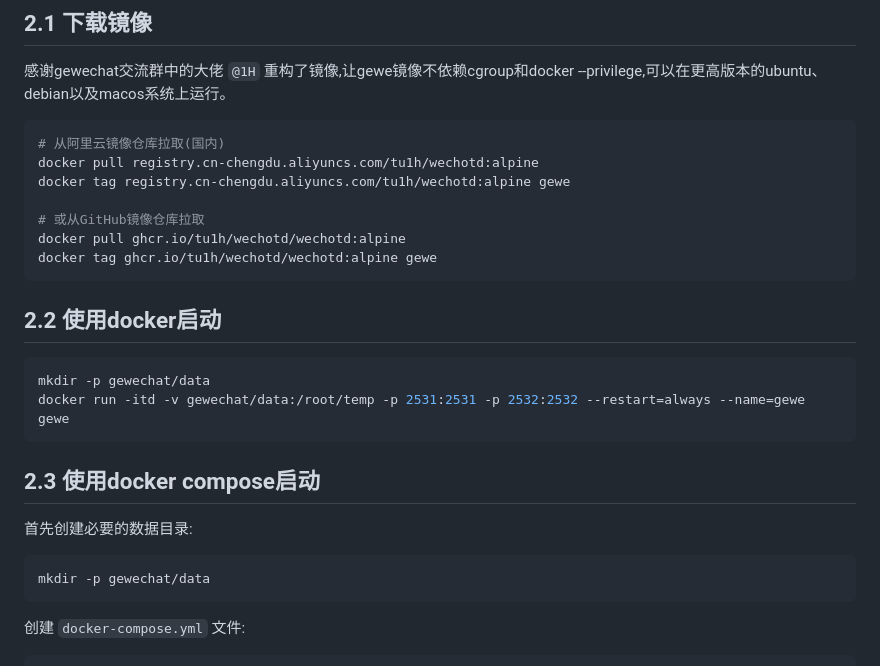
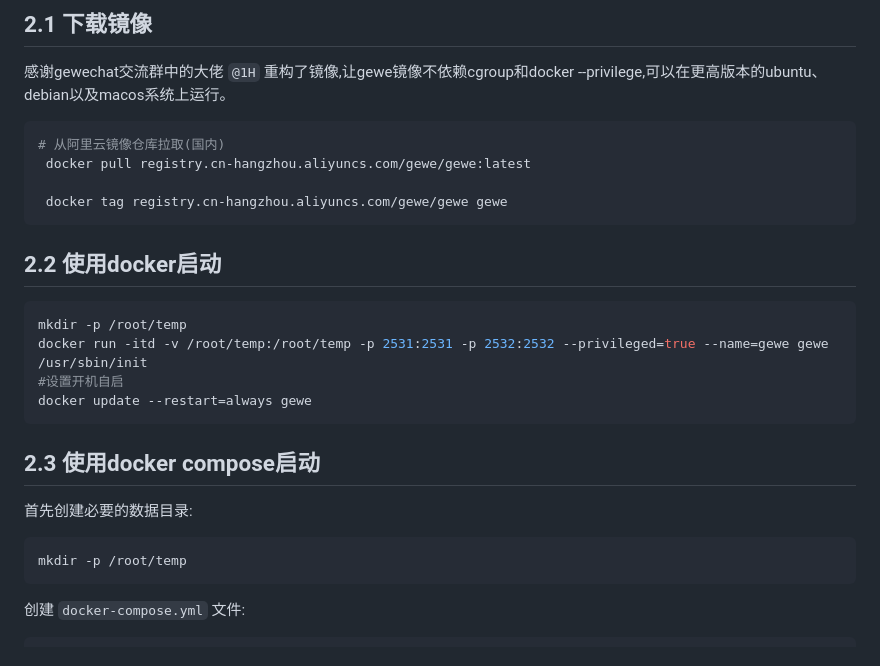
Before and after one commit to alex-oos/ai-wechat-bot, a Markdown page: README.md, the part around the change. Drawn GitHub-style.

Commit message:
gewechat镜像更新

````diff
--- a/README.md
+++ b/README.md
@@ -21,19 +21,18 @@ gewechat 服务需要自行部署，[ai-wechat-bot](https://github.com/alex-oos/
 
 ```bash
 # 从阿里云镜像仓库拉取(国内)
-docker pull registry.cn-chengdu.aliyuncs.com/tu1h/wechotd:alpine
-docker tag registry.cn-chengdu.aliyuncs.com/tu1h/wechotd:alpine gewe
+ docker pull registry.cn-hangzhou.aliyuncs.com/gewe/gewe:latest
 
-# 或从GitHub镜像仓库拉取
-docker pull ghcr.io/tu1h/wechotd/wechotd:alpine
-docker tag ghcr.io/tu1h/wechotd/wechotd:alpine gewe
+ docker tag registry.cn-hangzhou.aliyuncs.com/gewe/gewe gewe
 ```
 
 ## 2.2 使用docker启动
 
 ```bash
-mkdir -p gewechat/data
-docker run -itd -v gewechat/data:/root/temp -p 2531:2531 -p 2532:2532 --restart=always --name=gewe gewe
+mkdir -p /root/temp
+docker run -itd -v /root/temp:/root/temp -p 2531:2531 -p 2532:2532 --privileged=true --name=gewe gewe /usr/sbin/init
+#设置开机自启
+docker update --restart=always gewe
 ```
 
 ## 2.3 使用docker compose启动
@@ -41,7 +40,7 @@ docker run -itd -v gewechat/data:/root/temp -p 2531:2531 -p 2532:2532 --restart=
 首先创建必要的数据目录:
 
 ```bash
-mkdir -p gewechat/data
+mkdir -p /root/temp
 ```
 
 创建 `docker-compose.yml` 文件:
````
